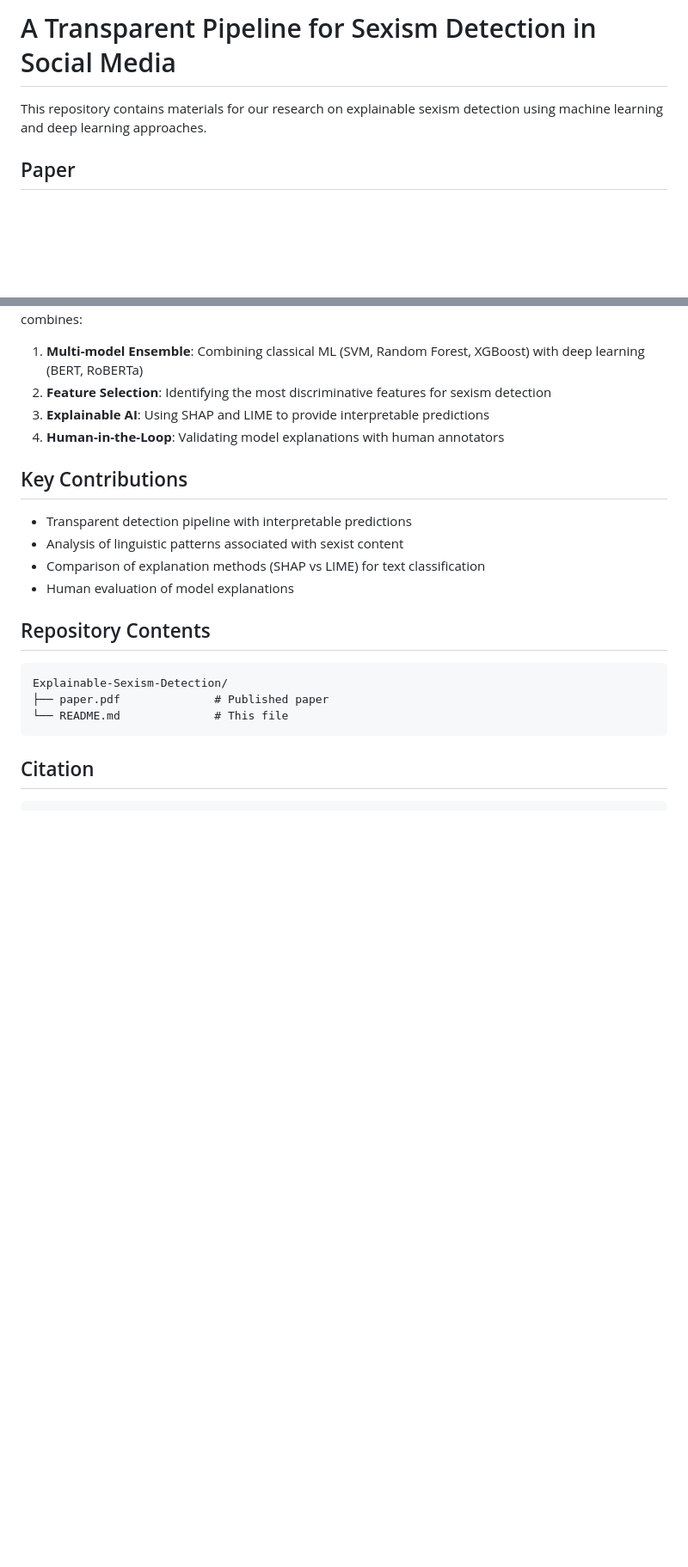
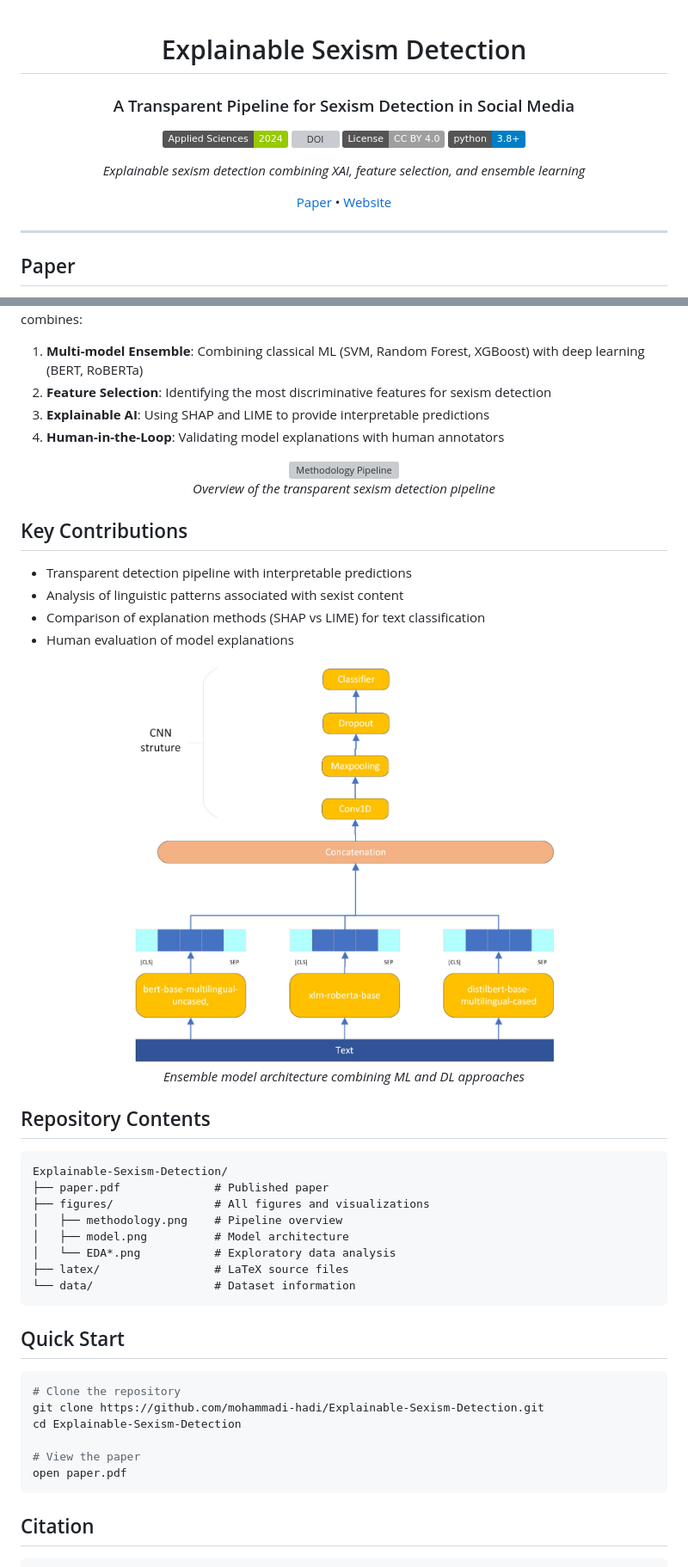
Before and after one commit to mohammadi-hadi/Explainable-Sexism-Detection, a Markdown page: README.md, 2 parts joined by grey strips. Shown: that part at 86% size. Rendered like a GitHub page; pictures changed too: figures/model.png (added); badges without logos; blank space fills up the shorter version; grey boxes are pictures that could not be loaded.

Commit message:
Improve README with badges, figures, and documentation

````diff
--- a/README.md
+++ b/README.md
@@ -1,3 +1,17 @@
-# A Transparent Pipeline for Sexism Detection in Social Media
+<div align="center">
 
-This repository contains materials for our research on explainable sexism detection using machine learning and deep learning approaches.
+# Explainable Sexism Detection
+
+### A Transparent Pipeline for Sexism Detection in Social Media
+
+[![Applied Sciences 2024](https://img.shields.io/badge/Applied%20Sciences-2024-green.svg)](https://www.mdpi.com/2076-3417/14/19/8620)
+[![DOI](https://img.shields.io/badge/DOI-10.3390%2Fapp14198620-blue.svg)](https://doi.org/10.3390/app14198620)
+[![License: CC BY 4.0](https://img.shields.io/badge/License-CC%20BY%204.0-lightgrey.svg)](https://creativecommons.org/licenses/by/4.0/)
+[![Python 3.8+](https://img.shields.io/badge/python-3.8+-blue.svg)](https://www.python.org/downloads/)
+
+*Explainable sexism detection combining XAI, feature selection, and ensemble learning*
+
+[Paper](https://www.mdpi.com/2076-3417/14/19/8620) • [Website](https://mohammadi.cv)
+
+---
+
@@ -23,6 +38,11 @@ Sexism in social media has become a significant societal problem, with automatic
 3. **Explainable AI**: Using SHAP and LIME to provide interpretable predictions
 4. **Human-in-the-Loop**: Validating model explanations with human annotators
 
+<div align="center">
+<img src="figures/methodology.png" alt="Methodology Pipeline" width="800"/>
+<br><i>Overview of the transparent sexism detection pipeline</i>
+</div>
+
 ## Key Contributions
 
 - Transparent detection pipeline with interpretable predictions
@@ -30,12 +50,33 @@ Sexism in social media has become a significant societal problem, with automatic
 - Comparison of explanation methods (SHAP vs LIME) for text classification
 - Human evaluation of model explanations
 
+<div align="center">
+<img src="figures/model.png" alt="Model Architecture" width="500"/>
+<br><i>Ensemble model architecture combining ML and DL approaches</i>
+</div>
+
 ## Repository Contents
 
 ```
 Explainable-Sexism-Detection/
 ├── paper.pdf              # Published paper
-└── README.md              # This file
+├── figures/               # All figures and visualizations
+│   ├── methodology.png    # Pipeline overview
+│   ├── model.png          # Model architecture
+│   └── EDA*.png           # Exploratory data analysis
+├── latex/                 # LaTeX source files
+└── data/                  # Dataset information
+```
+
+## Quick Start
+
+```bash
+# Clone the repository
+git clone https://github.com/mohammadi-hadi/Explainable-Sexism-Detection.git
+cd Explainable-Sexism-Detection
+
+# View the paper
+open paper.pdf
 ```
 
 ## Citation
````
Also changed, not shown: other parts of README.md (+2 -1 lines), CONTRIBUTING.md (added, +29 -0 lines), 1 other file.
